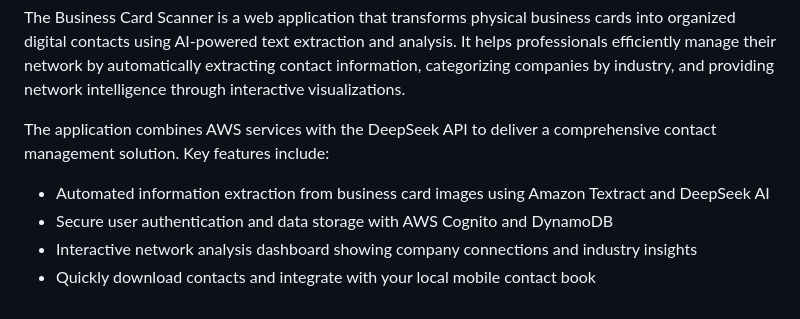
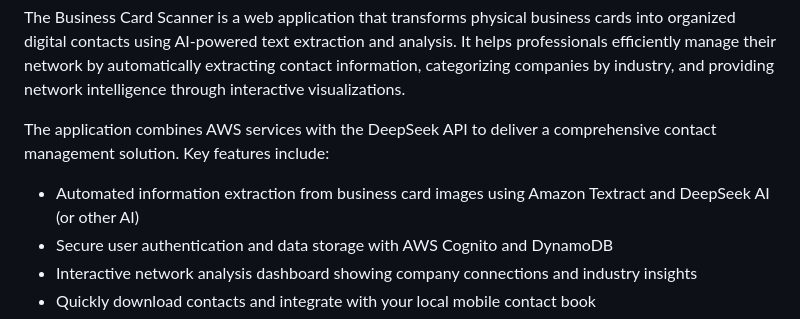
Before and after one commit to john-ng-hk/Biz-card-scanner, a Markdown page: README.md, the part around the change. GitHub-like rendering.

```diff
--- a/README.md
+++ b/README.md
@@ -3,7 +3,7 @@
 The Business Card Scanner is a web application that transforms physical business cards into organized digital contacts using AI-powered text extraction and analysis. It helps professionals efficiently manage their network by automatically extracting contact information, categorizing companies by industry, and providing network intelligence through interactive visualizations.
 
 The application combines AWS services with the DeepSeek API to deliver a comprehensive contact management solution. Key features include:
-- Automated information extraction from business card images using Amazon Textract and DeepSeek AI
+- Automated information extraction from business card images using Amazon Textract and DeepSeek AI (or other AI)
 - Secure user authentication and data storage with AWS Cognito and DynamoDB
 - Interactive network analysis dashboard showing company connections and industry insights
 - Quickly download contacts and integrate with your local mobile contact book
```
